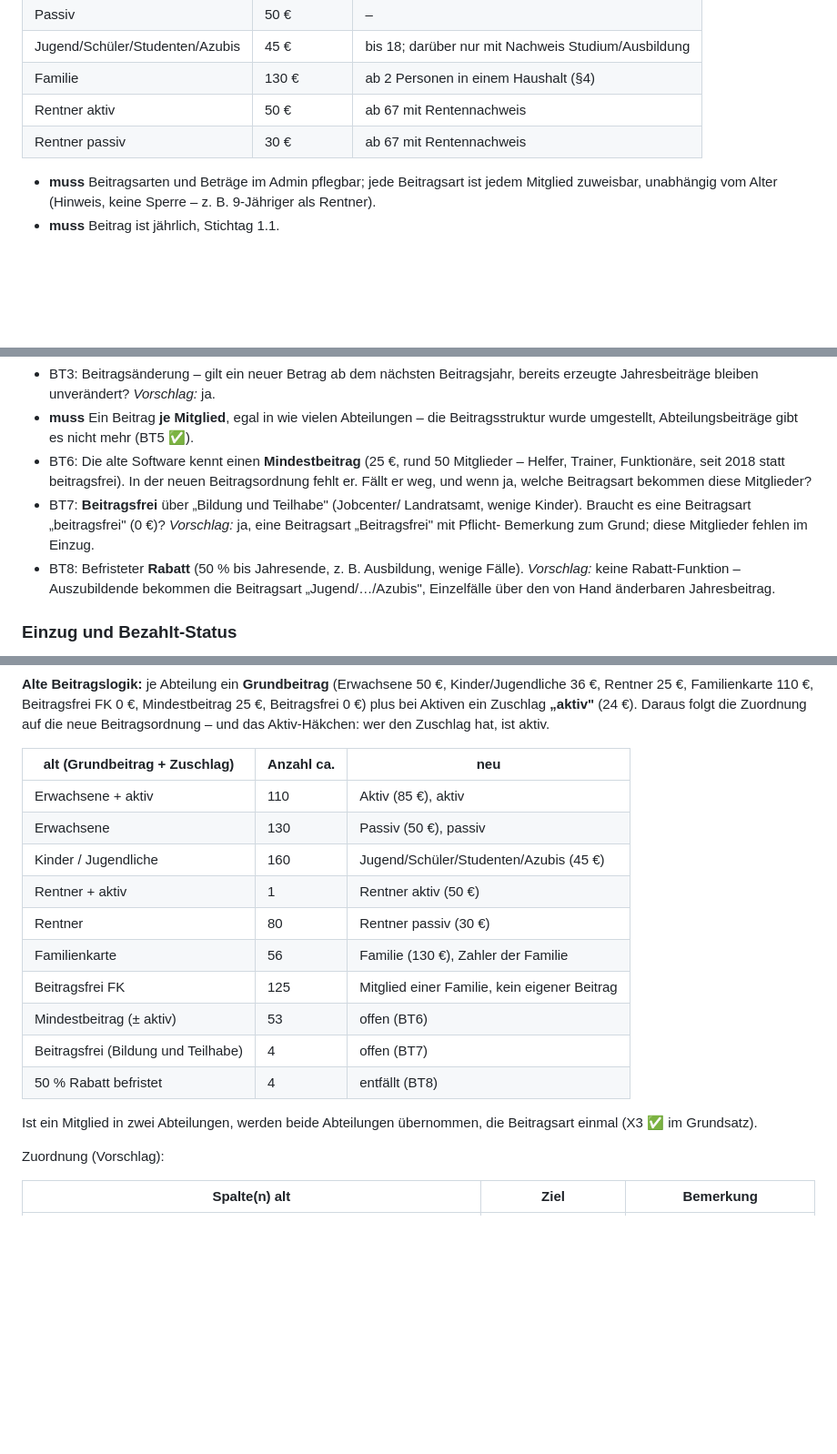
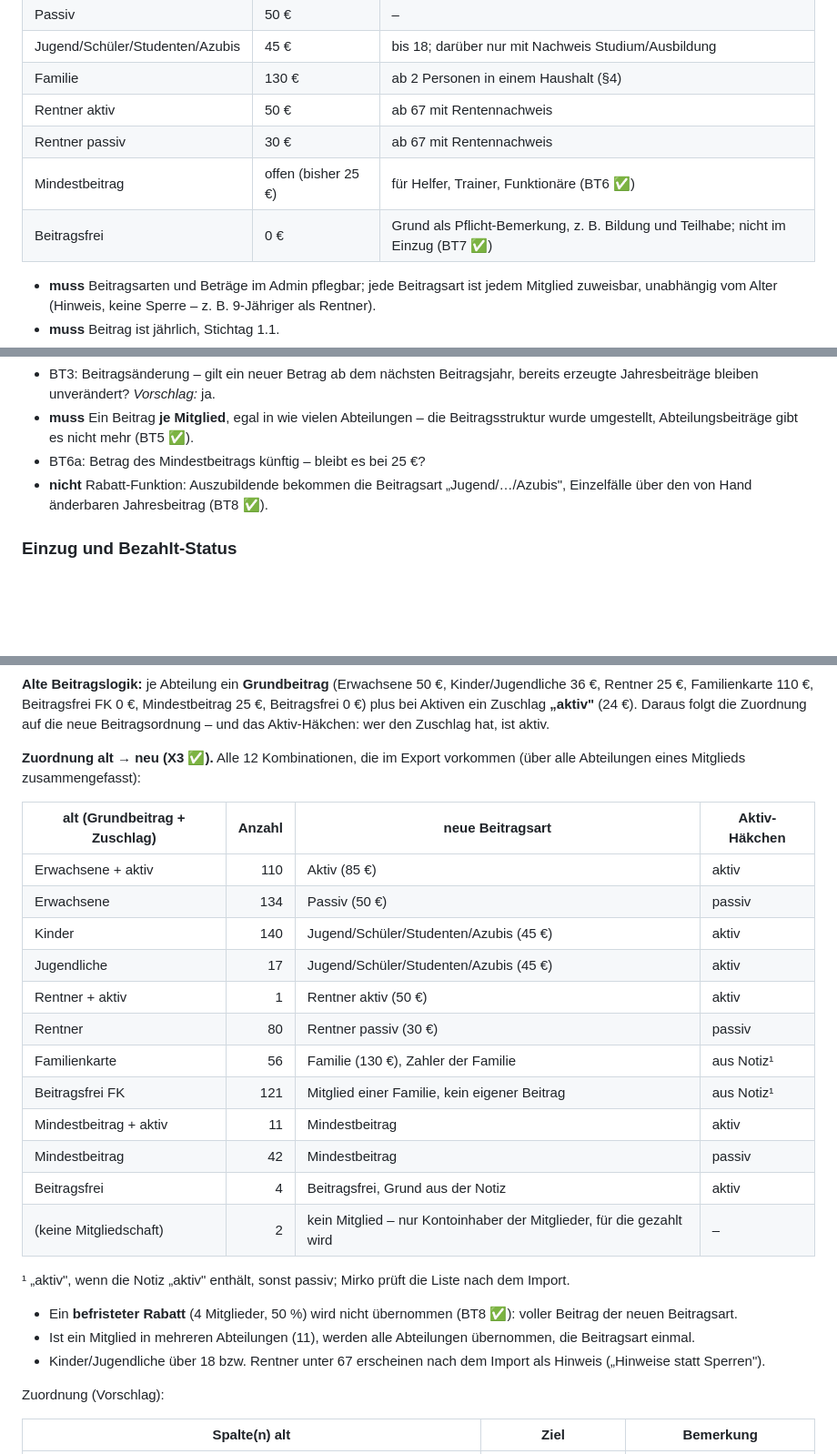
Before and after one commit to MirkoSc/mitgliederverwaltung, a Markdown page: docs/fachlichkeit.md, 3 parts joined by grey strips. Shown at 91% size. Drawn GitHub-style; blank space fills up the shorter version.

Commit message:
Map all legacy fee combinations to the new fee types
Co-Authored-By: Claude Opus 5.5 <noreply@anthropic.com>
Claude-Session: https://claude.ai/code/session_012fKq2FfTmnwSnmXMSUETGZ

```diff
--- a/docs/fachlichkeit.md
+++ b/docs/fachlichkeit.md
@@ -109,6 +109,8 @@ Offen:
 | Familie | 130 € | ab 2 Personen in einem Haushalt (§4) |
 | Rentner aktiv | 50 € | ab 67 mit Rentennachweis |
 | Rentner passiv | 30 € | ab 67 mit Rentennachweis |
+| Mindestbeitrag | offen (bisher 25 €) | für Helfer, Trainer, Funktionäre (BT6 ✅) |
+| Beitragsfrei | 0 € | Grund als Pflicht-Bemerkung, z. B. Bildung und Teilhabe; nicht im Einzug (BT7 ✅) |
 
 - **muss** Beitragsarten und Beträge im Admin pflegbar; jede Beitragsart
   ist jedem Mitglied zuweisbar, unabhängig vom Alter (Hinweis, keine
@@ -132,18 +134,10 @@ Offen:
 - **muss** Ein Beitrag **je Mitglied**, egal in wie vielen Abteilungen –
   die Beitragsstruktur wurde umgestellt, Abteilungsbeiträge gibt es nicht
   mehr (BT5 ✅).
-- BT6: Die alte Software kennt einen **Mindestbeitrag** (25 €, rund 50
-  Mitglieder – Helfer, Trainer, Funktionäre, seit 2018 statt
-  beitragsfrei). In der neuen Beitragsordnung fehlt er. Fällt er weg, und
-  wenn ja, welche Beitragsart bekommen diese Mitglieder?
-- BT7: **Beitragsfrei** über „Bildung und Teilhabe" (Jobcenter/
-  Landratsamt, wenige Kinder). Braucht es eine Beitragsart „beitragsfrei"
-  (0 €)? *Vorschlag:* ja, eine Beitragsart „Beitragsfrei" mit Pflicht-
-  Bemerkung zum Grund; diese Mitglieder fehlen im Einzug.
-- BT8: Befristeter **Rabatt** (50 % bis Jahresende, z. B. Ausbildung,
-  wenige Fälle). *Vorschlag:* keine Rabatt-Funktion – Auszubildende
-  bekommen die Beitragsart „Jugend/…/Azubis", Einzelfälle über den von
-  Hand änderbaren Jahresbeitrag.
+- BT6a: Betrag des Mindestbeitrags künftig – bleibt es bei 25 €?
+- **nicht** Rabatt-Funktion: Auszubildende bekommen die Beitragsart
+  „Jugend/…/Azubis", Einzelfälle über den von Hand änderbaren
+  Jahresbeitrag (BT8 ✅).
 
 ### Einzug und Bezahlt-Status
 
@@ -262,21 +256,33 @@ Aktiven ein Zuschlag **„aktiv"** (24 €). Daraus folgt die Zuordnung auf
 die neue Beitragsordnung – und das Aktiv-Häkchen: wer den Zuschlag hat,
 ist aktiv.
 
-| alt (Grundbeitrag + Zuschlag) | Anzahl ca. | neu |
-|---|---|---|
-| Erwachsene + aktiv | 110 | Aktiv (85 €), aktiv |
-| Erwachsene | 130 | Passiv (50 €), passiv |
-| Kinder / Jugendliche | 160 | Jugend/Schüler/Studenten/Azubis (45 €) |
-| Rentner + aktiv | 1 | Rentner aktiv (50 €) |
-| Rentner | 80 | Rentner passiv (30 €) |
-| Familienkarte | 56 | Familie (130 €), Zahler der Familie |
-| Beitragsfrei FK | 125 | Mitglied einer Familie, kein eigener Beitrag |
-| Mindestbeitrag (± aktiv) | 53 | offen (BT6) |
-| Beitragsfrei (Bildung und Teilhabe) | 4 | offen (BT7) |
-| 50 % Rabatt befristet | 4 | entfällt (BT8) |
+**Zuordnung alt → neu (X3 ✅).** Alle 12 Kombinationen, die im Export
+vorkommen (über alle Abteilungen eines Mitglieds zusammengefasst):
 
-Ist ein Mitglied in zwei Abteilungen, werden beide Abteilungen übernommen,
-die Beitragsart einmal (X3 ✅ im Grundsatz).
+| alt (Grundbeitrag + Zuschlag) | Anzahl | neue Beitragsart | Aktiv-Häkchen |
+|---|---:|---|---|
+| Erwachsene + aktiv | 110 | Aktiv (85 €) | aktiv |
+| Erwachsene | 134 | Passiv (50 €) | passiv |
+| Kinder | 140 | Jugend/Schüler/Studenten/Azubis (45 €) | aktiv |
+| Jugendliche | 17 | Jugend/Schüler/Studenten/Azubis (45 €) | aktiv |
+| Rentner + aktiv | 1 | Rentner aktiv (50 €) | aktiv |
+| Rentner | 80 | Rentner passiv (30 €) | passiv |
+| Familienkarte | 56 | Familie (130 €), Zahler der Familie | aus Notiz¹ |
+| Beitragsfrei FK | 121 | Mitglied einer Familie, kein eigener Beitrag | aus Notiz¹ |
+| Mindestbeitrag + aktiv | 11 | Mindestbeitrag | aktiv |
+| Mindestbeitrag | 42 | Mindestbeitrag | passiv |
+| Beitragsfrei | 4 | Beitragsfrei, Grund aus der Notiz | aktiv |
+| (keine Mitgliedschaft) | 2 | kein Mitglied – nur Kontoinhaber der Mitglieder, für die gezahlt wird | – |
+
+¹ „aktiv", wenn die Notiz „aktiv" enthält, sonst passiv; Mirko prüft die
+Liste nach dem Import.
+
+- Ein **befristeter Rabatt** (4 Mitglieder, 50 %) wird nicht übernommen
+  (BT8 ✅): voller Beitrag der neuen Beitragsart.
+- Ist ein Mitglied in mehreren Abteilungen (11), werden alle Abteilungen
+  übernommen, die Beitragsart einmal.
+- Kinder/Jugendliche über 18 bzw. Rentner unter 67 erscheinen nach dem
+  Import als Hinweis („Hinweise statt Sperren").
 
 Zuordnung (Vorschlag):
 
```
